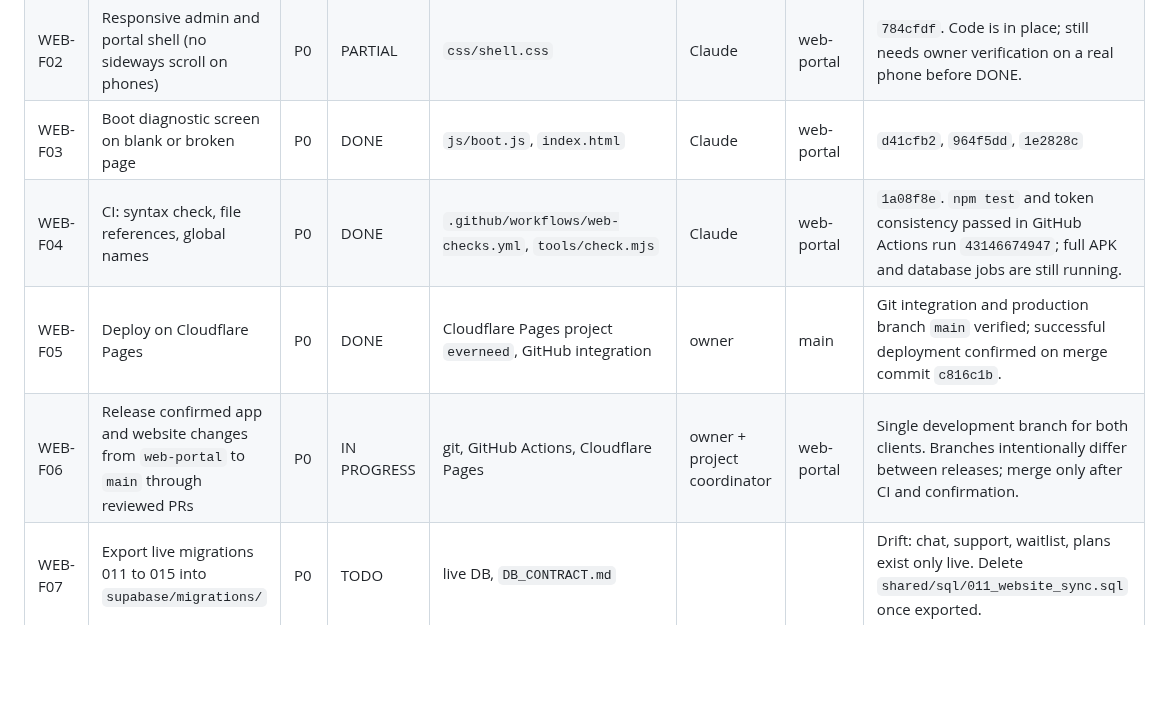
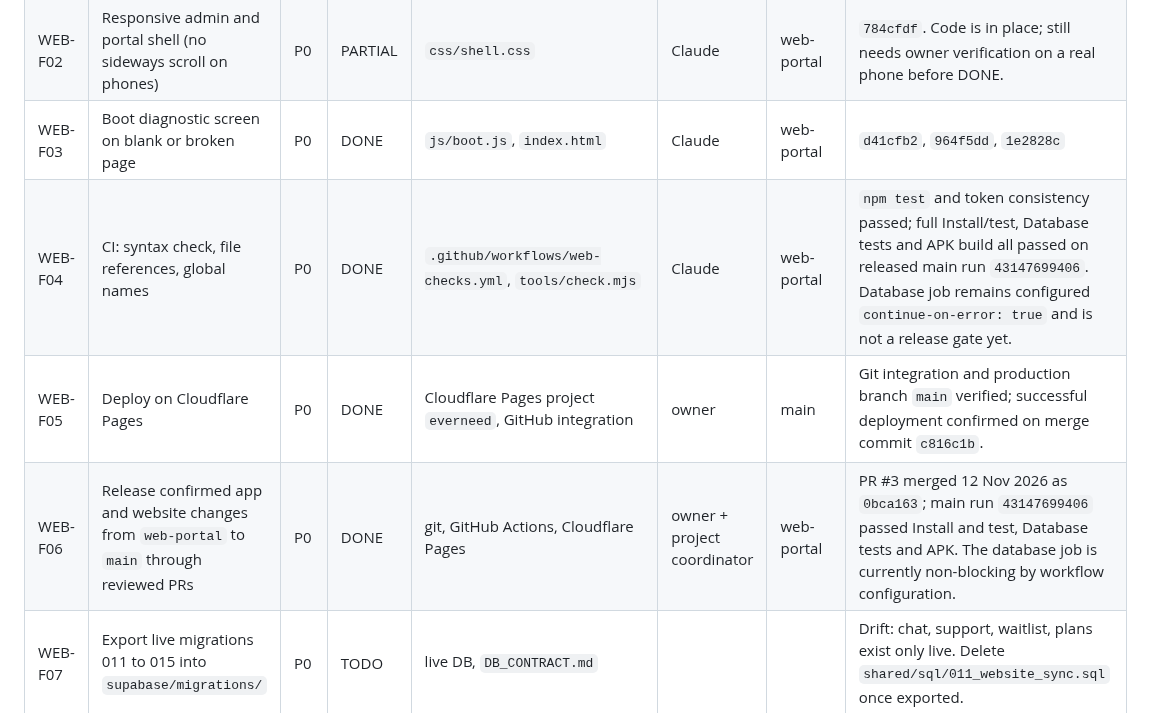
Before and after one commit to Connexa-hub/Everneed, a Markdown page: docs/WORKFLOW/WEBSITE_TRACKER.md, the part around one of its changes. Drawn GitHub-style; blank space fills up the shorter version.

```diff
--- a/docs/WORKFLOW/WEBSITE_TRACKER.md
+++ b/docs/WORKFLOW/WEBSITE_TRACKER.md
@@ -39,9 +39,9 @@ Update this table when you change a status.
 | WEB-F01 | Fix syntax errors that blanked home and store chat | P0 | DONE | `mock.js`, store chat page | owner | web-portal | `e7db758`, `abd356a` |
 | WEB-F02 | Responsive admin and portal shell (no sideways scroll on phones) | P0 | PARTIAL | `css/shell.css` | Claude | web-portal | `784cfdf`. Code is in place; still needs owner verification on a real phone before DONE. |
 | WEB-F03 | Boot diagnostic screen on blank or broken page | P0 | DONE | `js/boot.js`, `index.html` | Claude | web-portal | `d41cfb2`, `964f5dd`, `1e2828c` |
-| WEB-F04 | CI: syntax check, file references, global names | P0 | DONE | `.github/workflows/web-checks.yml`, `tools/check.mjs` | Claude | web-portal | `1a08f8e`. `npm test` and token consistency passed in GitHub Actions run `43146674947`; full APK and database jobs are still running. |
+| WEB-F04 | CI: syntax check, file references, global names | P0 | DONE | `.github/workflows/web-checks.yml`, `tools/check.mjs` | Claude | web-portal | `npm test` and token consistency passed; full Install/test, Database tests and APK build all passed on released main run `43147699406`. Database job remains configured `continue-on-error: true` and is not a release gate yet. |
 | WEB-F05 | Deploy on Cloudflare Pages | P0 | DONE | Cloudflare Pages project `everneed`, GitHub integration | owner | main | Git integration and production branch `main` verified; successful deployment confirmed on merge commit `c816c1b`. |
-| WEB-F06 | Release confirmed app and website changes from `web-portal` to `main` through reviewed PRs | P0 | IN PROGRESS | git, GitHub Actions, Cloudflare Pages | owner + project coordinator | web-portal | Single development branch for both clients. Branches intentionally differ between releases; merge only after CI and confirmation. |
+| WEB-F06 | Release confirmed app and website changes from `web-portal` to `main` through reviewed PRs | P0 | DONE | git, GitHub Actions, Cloudflare Pages | owner + project coordinator | web-portal | PR #3 merged 12 Nov 2026 as `0bca163`; main run `43147699406` passed Install and test, Database tests and APK. The database job is currently non-blocking by workflow configuration. |
 | WEB-F07 | Export live migrations 011 to 015 into `supabase/migrations/` | P0 | TODO | live DB, `DB_CONTRACT.md` | | | Drift: chat, support, waitlist, plans exist only live. Delete `shared/sql/011_website_sync.sql` once exported. |
 | WEB-F08 | Remove `keystore/` from git and rotate the key | P0 | NEEDS OWNER | `keystore/`, `.github/workflows/build.yml` | owner | | Debug key is committed and CI ships a debug build. Use GitHub Secrets. |
 | WEB-F09 | Schedule background jobs (install `pg_cron`, add a migration) | P0 | TODO | `run_scheduled_jobs`, `release_earnings`, `expire_rentals`, `support_sla_sweep` | | | Nothing runs on a timer today, so earnings never release and rentals never expire. |
```
Also changed, not shown: other parts of docs/WORKFLOW/WEBSITE_TRACKER.md (+23 -13 lines).
